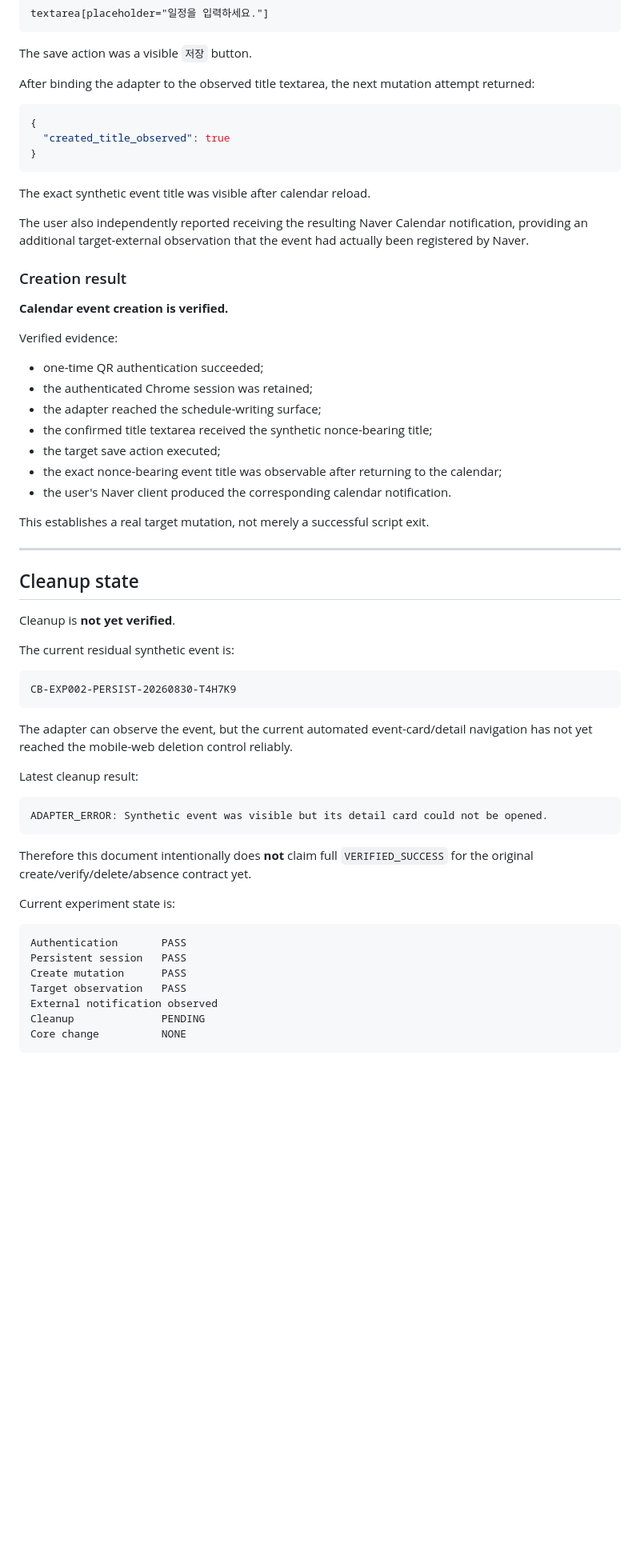
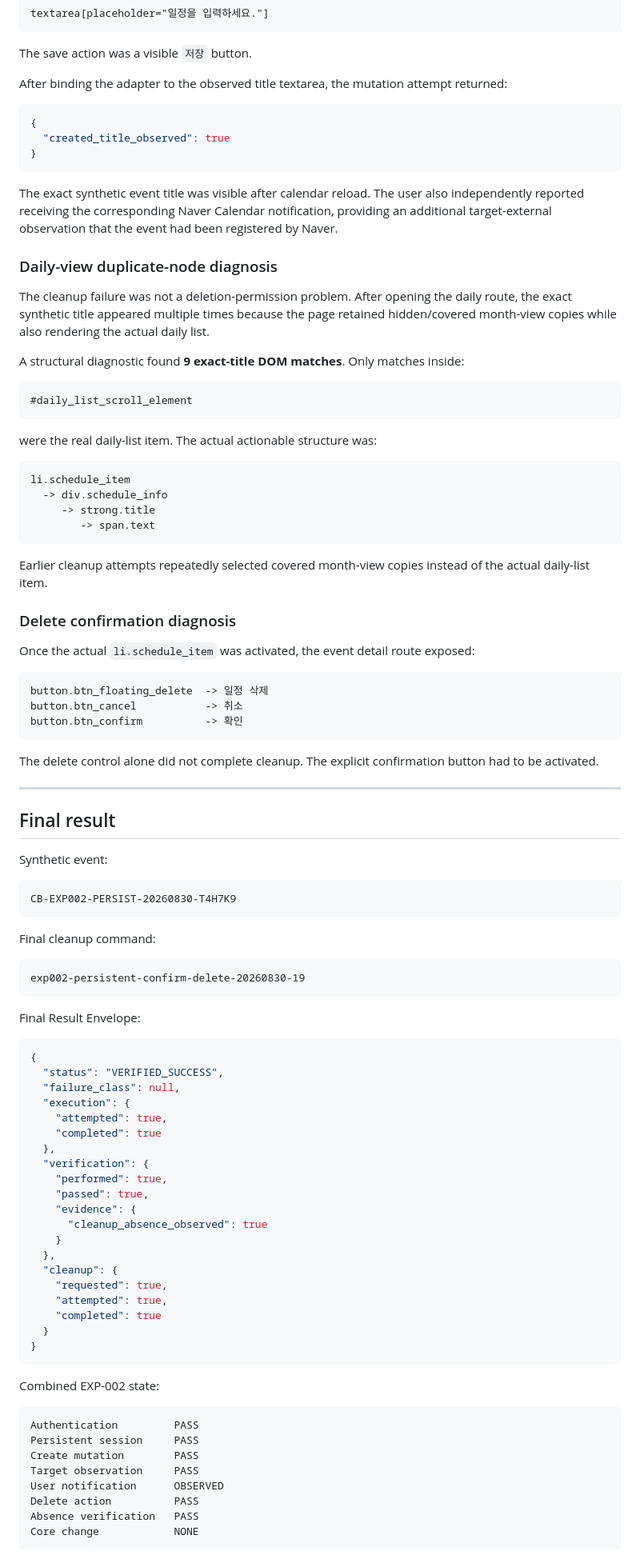
Before and after one commit to Valon-Jang/chatgpt-capability-bridge, a Markdown page: experiments/EXP-002-NAVER-CALENDAR.md, the part around one of its changes. Shown at 80% size. Drawn GitHub-style; blank space fills up the shorter version.

Commit message:
Mark EXP-002 Naver Calendar portability verified

````diff
--- a/experiments/EXP-002-NAVER-CALENDAR.md
+++ b/experiments/EXP-002-NAVER-CALENDAR.md
@@ -156,7 +165,7 @@ textarea[placeholder="일정을 입력하세요."]
 
 The save action was a visible `저장` button.
 
-After binding the adapter to the observed title textarea, the next mutation attempt returned:
+After binding the adapter to the observed title textarea, the mutation attempt returned:
 
 ```json
 {
@@ -164,57 +173,92 @@ After binding the adapter to the observed title textarea, the next mutation atte
 }
 ```
 
-The exact synthetic event title was visible after calendar reload.
+The exact synthetic event title was visible after calendar reload. The user also independently reported receiving the corresponding Naver Calendar notification, providing an additional target-external observation that the event had been registered by Naver.
 
-The user also independently reported receiving the resulting Naver Calendar notification, providing an additional target-external observation that the event had actually been registered by Naver.
+### Daily-view duplicate-node diagnosis
 
-### Creation result
+The cleanup failure was not a deletion-permission problem. After opening the daily route, the exact synthetic title appeared multiple times because the page retained hidden/covered month-view copies while also rendering the actual daily list.
 
-**Calendar event creation is verified.**
+A structural diagnostic found **9 exact-title DOM matches**. Only matches inside:
 
-Verified evidence:
+```text
+#daily_list_scroll_element
+```
 
-- one-time QR authentication succeeded;
-- the authenticated Chrome session was retained;
-- the adapter reached the schedule-writing surface;
-- the confirmed title textarea received the synthetic nonce-bearing title;
-- the target save action executed;
-- the exact nonce-bearing event title was observable after returning to the calendar;
-- the user's Naver client produced the corresponding calendar notification.
+were the real daily-list item. The actual actionable structure was:
 
-This establishes a real target mutation, not merely a successful script exit.
+```text
+li.schedule_item
+  -> div.schedule_info
+     -> strong.title
+        -> span.text
+```
+
+Earlier cleanup attempts repeatedly selected covered month-view copies instead of the actual daily-list item.
+
+### Delete confirmation diagnosis
+
+Once the actual `li.schedule_item` was activated, the event detail route exposed:
+
+```text
+button.btn_floating_delete  -> 일정 삭제
+button.btn_cancel           -> 취소
+button.btn_confirm          -> 확인
+```
+
+The delete control alone did not complete cleanup. The explicit confirmation button had to be activated.
 
 ---
 
-## Cleanup state
+## Final result
 
-Cleanup is **not yet verified**.
-
-The current residual synthetic event is:
+Synthetic event:
 
 ```text
 CB-EXP002-PERSIST-20260830-T4H7K9
 ```
 
-The adapter can observe the event, but the current automated event-card/detail navigation has not yet reached the mobile-web deletion control reliably.
-
-Latest cleanup result:
+Final cleanup command:
 
 ```text
-ADAPTER_ERROR: Synthetic event was visible but its detail card could not be opened.
+exp002-persistent-confirm-delete-20260830-19
 ```
 
-Therefore this document intentionally does **not** claim full `VERIFIED_SUCCESS` for the original create/verify/delete/absence contract yet.
+Final Result Envelope:
 
-Current experiment state is:
+```json
+{
+  "status": "VERIFIED_SUCCESS",
+  "failure_class": null,
+  "execution": {
+    "attempted": true,
+    "completed": true
+  },
+  "verification": {
+    "performed": true,
+    "passed": true,
+    "evidence": {
+      "cleanup_absence_observed": true
+    }
+  },
+  "cleanup": {
+    "requested": true,
+    "attempted": true,
+    "completed": true
+  }
+}
+```
+
+Combined EXP-002 state:
 
 ```text
-Authentication       PASS
-Persistent session   PASS
-Create mutation      PASS
-Target observation   PASS
-External notification observed
-Cleanup              PENDING
-Core change          NONE
+Authentication         PASS
+Persistent session     PASS
+Create mutation        PASS
+Target observation     PASS
+User notification      OBSERVED
+Delete action          PASS
+Absence verification   PASS
+Core change            NONE
 ```
 
````
Also changed, not shown: other parts of experiments/EXP-002-NAVER-CALENDAR.md (+39 -23 lines).
